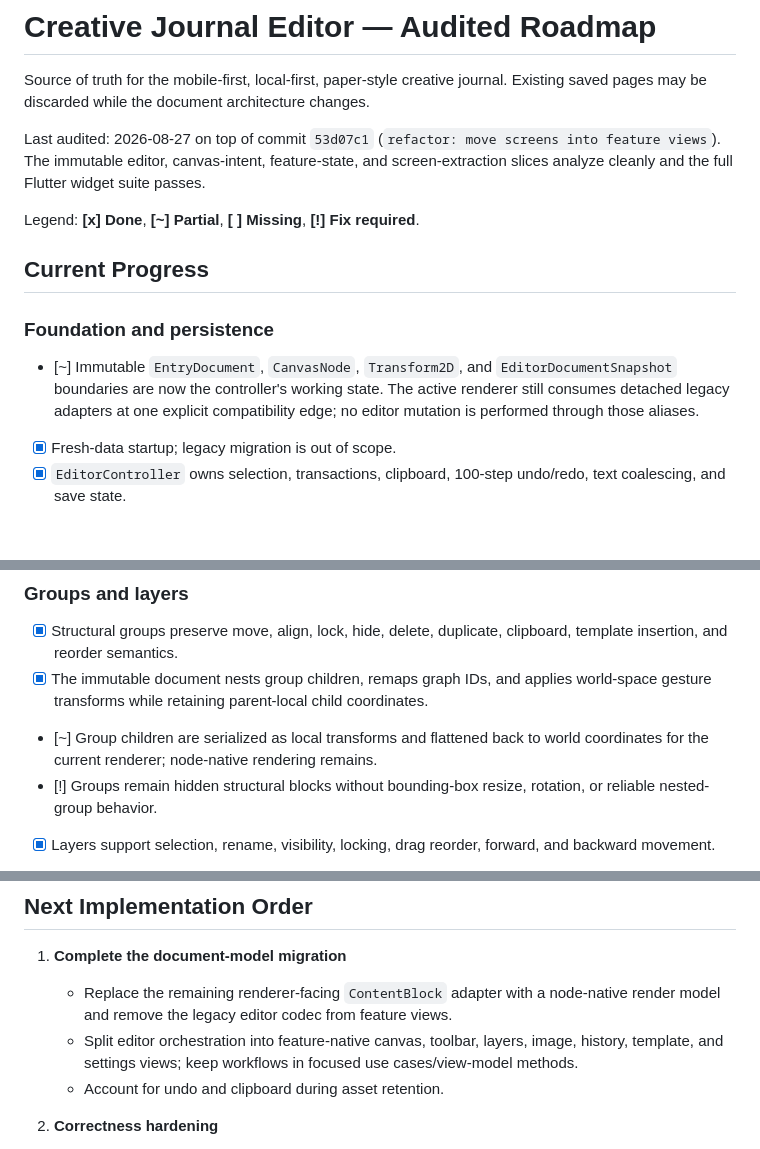
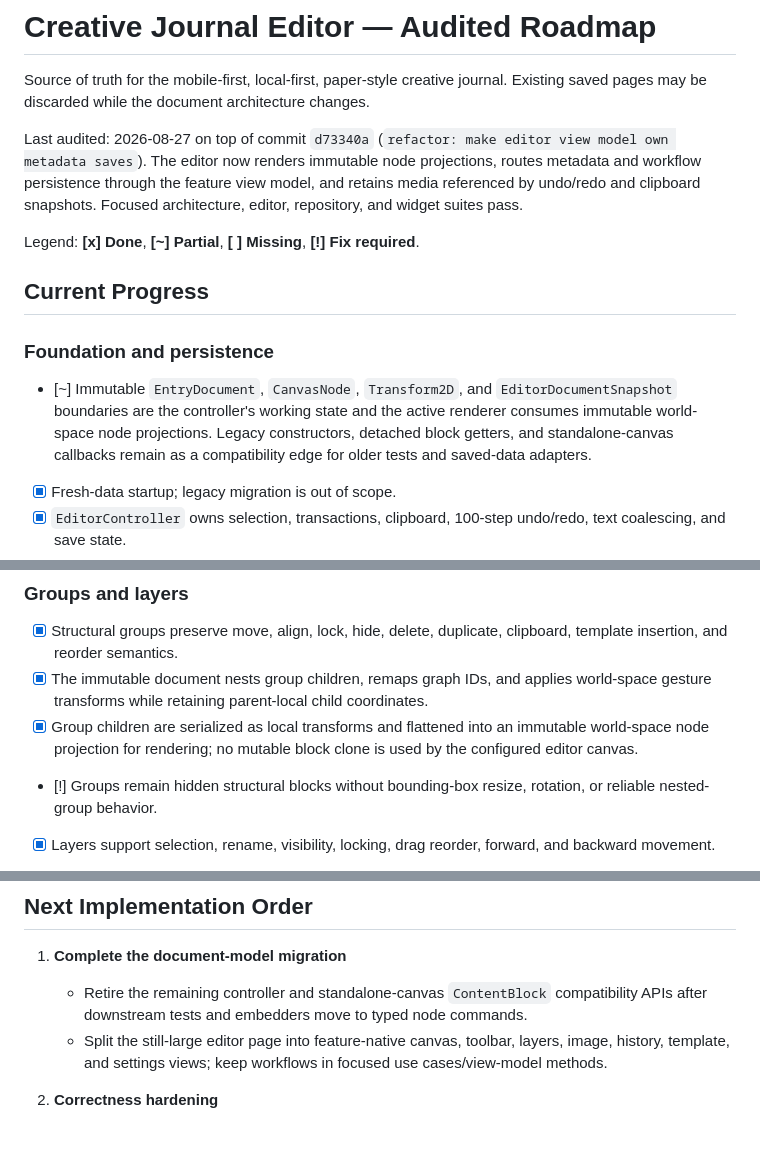
Before and after one commit to RoseFlunder/journal_app, a Markdown page: PLAN.md, 3 parts joined by grey strips. GitHub-like rendering; blank space fills up the shorter version.

Commit message:
docs: update architecture migration roadmap

```diff
--- a/PLAN.md
+++ b/PLAN.md
@@ -3,10 +3,11 @@
 Source of truth for the mobile-first, local-first, paper-style creative journal.
 Existing saved pages may be discarded while the document architecture changes.
 
-Last audited: 2026-08-27 on top of commit `53d07c1` (`refactor: move screens
-into feature views`). The immutable editor, canvas-intent, feature-state, and
-screen-extraction slices analyze cleanly and the full Flutter widget suite
-passes.
+Last audited: 2026-08-27 on top of commit `d73340a` (`refactor: make editor
+view model own metadata saves`). The editor now renders immutable node
+projections, routes metadata and workflow persistence through the feature view
+model, and retains media referenced by undo/redo and clipboard snapshots.
+Focused architecture, editor, repository, and widget suites pass.
 
 Legend: **[x] Done**, **[~] Partial**, **[ ] Missing**, **[!] Fix required**.
 
@@ -15,9 +16,10 @@ Legend: **[x] Done**, **[~] Partial**, **[ ] Missing**, **[!] Fix required**.
 ### Foundation and persistence
 
 - [~] Immutable `EntryDocument`, `CanvasNode`, `Transform2D`, and
-  `EditorDocumentSnapshot` boundaries are now the controller's working state.
-  The active renderer still consumes detached legacy adapters at one explicit
-  compatibility edge; no editor mutation is performed through those aliases.
+  `EditorDocumentSnapshot` boundaries are the controller's working state and
+  the active renderer consumes immutable world-space node projections. Legacy
+  constructors, detached block getters, and standalone-canvas callbacks remain
+  as a compatibility edge for older tests and saved-data adapters.
 - [x] Fresh-data startup; legacy migration is out of scope.
 - [x] `EditorController` owns selection, transactions, clipboard, 100-step
   undo/redo, text coalescing, and save state.
@@ -86,8 +88,9 @@ Legend: **[x] Done**, **[~] Partial**, **[ ] Missing**, **[!] Fix required**.
 - [x] The immutable document nests group children, remaps graph IDs, and
   applies world-space gesture transforms while retaining parent-local child
   coordinates.
-- [~] Group children are serialized as local transforms and flattened back to
-  world coordinates for the current renderer; node-native rendering remains.
+- [x] Group children are serialized as local transforms and flattened into an
+  immutable world-space node projection for rendering; no mutable block clone
+  is used by the configured editor canvas.
 - [!] Groups remain hidden structural blocks without bounding-box resize,
   rotation, or reliable nested-group behavior.
 - [x] Layers support selection, rename, visibility, locking, drag reorder,
@@ -159,13 +162,12 @@ Legend: **[x] Done**, **[~] Partial**, **[ ] Missing**, **[!] Fix required**.
 ## Next Implementation Order
 
 1. **Complete the document-model migration**
-   - Replace the remaining renderer-facing `ContentBlock` adapter with a
-     node-native render model and remove the legacy editor codec from feature
-     views.
-   - Split editor orchestration into feature-native canvas, toolbar, layers,
-     image, history, template, and settings views; keep workflows in focused
-     use cases/view-model methods.
-   - Account for undo and clipboard during asset retention.
+   - Retire the remaining controller and standalone-canvas `ContentBlock`
+     compatibility APIs after downstream tests and embedders move to typed
+     node commands.
+   - Split the still-large editor page into feature-native canvas, toolbar,
+     layers, image, history, template, and settings views; keep workflows in
+     focused use cases/view-model methods.
 
 2. **Correctness hardening**
    - Fix image edge resizing, image-sheet state, lifecycle ordering, visible
```
Also changed, not shown: other parts of PLAN.md (+2 -2 lines).
